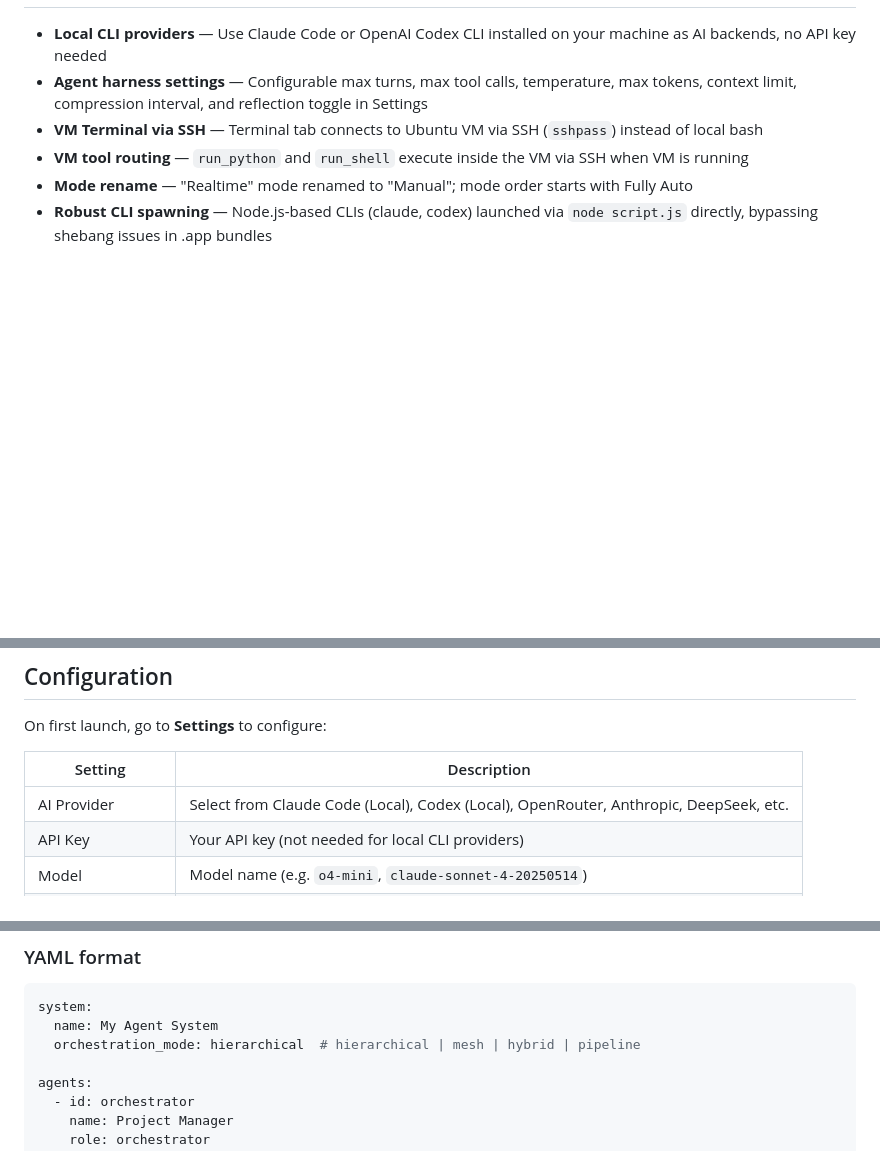
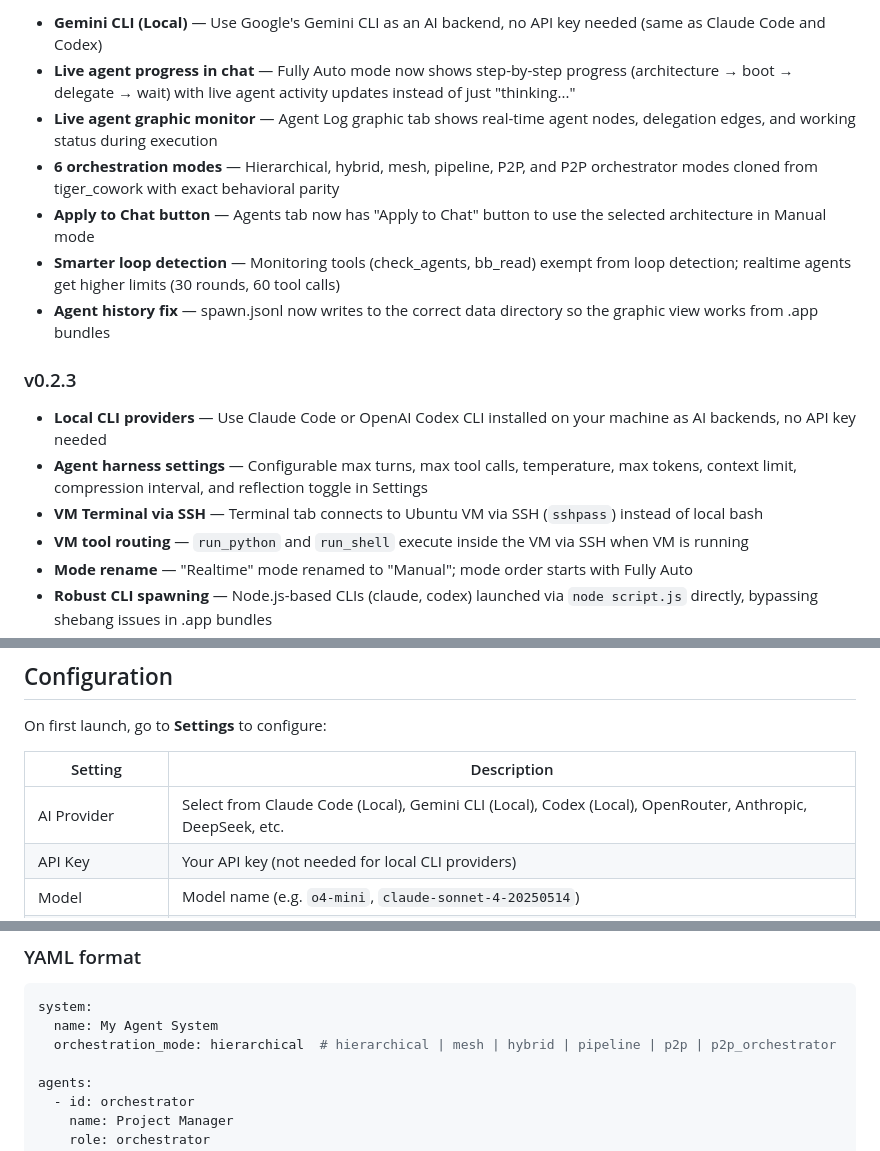
Before and after one commit to Sompote/TigrimOSR, a Markdown page: README.md, 3 parts joined by grey strips. Rendered like a GitHub page; blank space fills up the shorter version.

````diff
--- a/README.md
+++ b/README.md
@@ -10,3 +23,12 @@ TigrimOSR is a native desktop AI assistant with multi-agent collaboration, tool
+- **Gemini CLI (Local)** — Use Google's Gemini CLI as an AI backend, no API key needed (same as Claude Code and Codex)
+- **Live agent progress in chat** — Fully Auto mode now shows step-by-step progress (architecture → boot → delegate → wait) with live agent activity updates instead of just "thinking..."
+- **Live agent graphic monitor** — Agent Log graphic tab shows real-time agent nodes, delegation edges, and working status during execution
+- **6 orchestration modes** — Hierarchical, hybrid, mesh, pipeline, P2P, and P2P orchestrator modes cloned from tiger_cowork with exact behavioral parity
+- **Apply to Chat button** — Agents tab now has "Apply to Chat" button to use the selected architecture in Manual mode
+- **Smarter loop detection** — Monitoring tools (check_agents, bb_read) exempt from loop detection; realtime agents get higher limits (30 rounds, 60 tool calls)
+- **Agent history fix** — spawn.jsonl now writes to the correct data directory so the graphic view works from .app bundles
+
+### v0.2.3
 
 - **Local CLI providers** — Use Claude Code or OpenAI Codex CLI installed on your machine as AI backends, no API key needed
 - **Agent harness settings** — Configurable max turns, max tool calls, temperature, max tokens, context limit, compression interval, and reflection toggle in Settings
@@ -208,7 +231,7 @@ On first launch, go to **Settings** to configure:
 
 | Setting | Description |
 |---------|-------------|
-| AI Provider | Select from Claude Code (Local), Codex (Local), OpenRouter, Anthropic, DeepSeek, etc. |
+| AI Provider | Select from Claude Code (Local), Gemini CLI (Local), Codex (Local), OpenRouter, Anthropic, DeepSeek, etc. |
 | API Key | Your API key (not needed for local CLI providers) |
 | Model | Model name (e.g. `o4-mini`, `claude-sonnet-4-20250514`) |
 | Agent Harness | Max turns, temperature, max tokens, context limit, reflection |
@@ -252,7 +275,7 @@ Enable sub-agents in Settings and select an agent config file. Included configs
 ```yaml
 system:
   name: My Agent System
-  orchestration_mode: hierarchical  # hierarchical | mesh | hybrid | pipeline
+  orchestration_mode: hierarchical  # hierarchical | mesh | hybrid | pipeline | p2p | p2p_orchestrator
 
 agents:
   - id: orchestrator
````
Also changed, not shown: other parts of README.md (+18 -4 lines), assets/screenshot_agents.png (added), assets/screenshot_providers.png (added), 6 other files.
